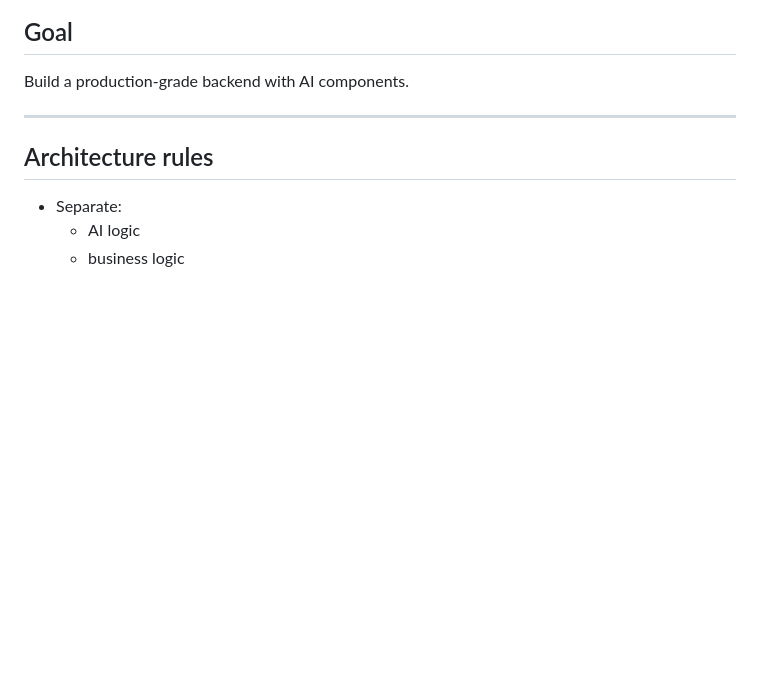
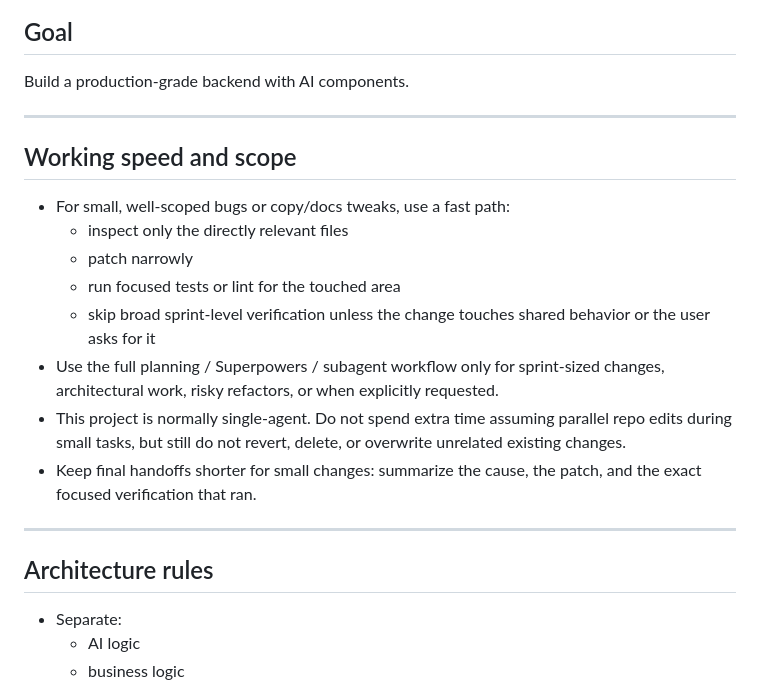
Before and after one commit to lampssy/ai-sports-travel-planner, a Markdown page: AGENTS.md, the part around the change. GitHub-like rendering; blank space fills up the shorter version.

Commit message:
chore: agents.md tweak

```diff
--- a/AGENTS.md
+++ b/AGENTS.md
@@ -2,6 +2,19 @@
 
 ## Goal
 Build a production-grade backend with AI components.
+
+---
+
+## Working speed and scope
+
+- For small, well-scoped bugs or copy/docs tweaks, use a fast path:
+  - inspect only the directly relevant files
+  - patch narrowly
+  - run focused tests or lint for the touched area
+  - skip broad sprint-level verification unless the change touches shared behavior or the user asks for it
+- Use the full planning / Superpowers / subagent workflow only for sprint-sized changes, architectural work, risky refactors, or when explicitly requested.
+- This project is normally single-agent. Do not spend extra time assuming parallel repo edits during small tasks, but still do not revert, delete, or overwrite unrelated existing changes.
+- Keep final handoffs shorter for small changes: summarize the cause, the patch, and the exact focused verification that ran.
 
 ---
 
```
